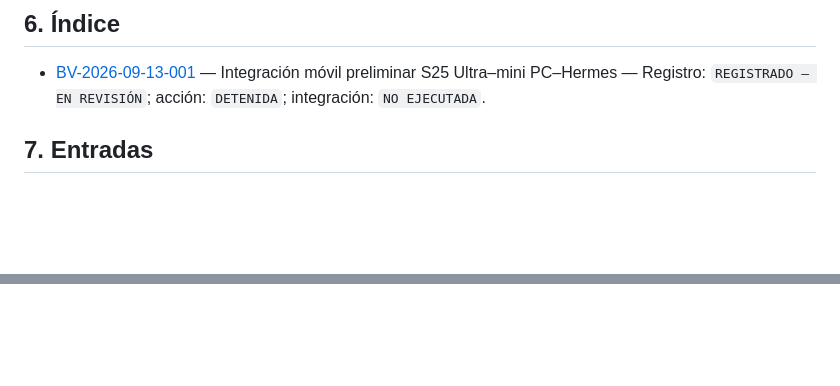
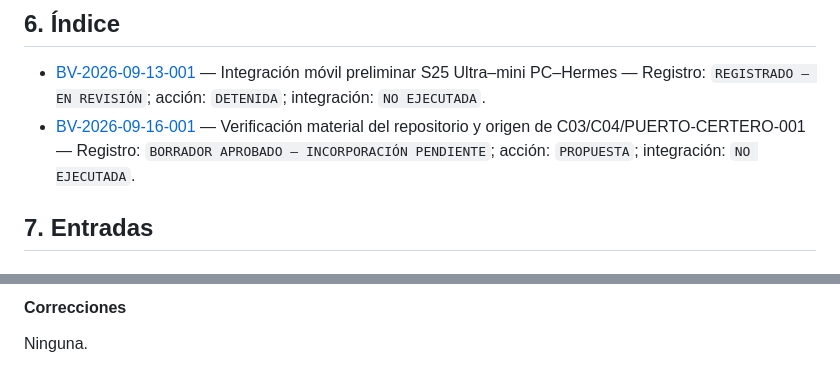
Before and after one commit to Chatitaycharro/VERIDIA-, a Markdown page: governance/continuity/VERIDIA-BV-001.md, 2 parts joined by grey strips. GitHub-like rendering; blank space fills up the shorter version.

Commit message:
docs(continuity): add BV-2026-09-16-001 origin investigation

```diff
--- a/governance/continuity/VERIDIA-BV-001.md
+++ b/governance/continuity/VERIDIA-BV-001.md
@@ -85,6 +85,7 @@ Los campos opcionales pueden omitirse cuando no sean aplicables. La captura ordi
 ## 6. Índice
 
 - [BV-2026-09-13-001](#bv-2026-09-13-001--integración-móvil-preliminar-s25-ultramini-pchermes) — Integración móvil preliminar S25 Ultra–mini PC–Hermes — Registro: `REGISTRADO — EN REVISIÓN`; acción: `DETENIDA`; integración: `NO EJECUTADA`.
+- [BV-2026-09-16-001](#bv-2026-09-16-001--verificación-material-del-repositorio-y-origen-de-c03c04puerto-certero-001) — Verificación material del repositorio y origen de C03/C04/PUERTO-CERTERO-001 — Registro: `BORRADOR APROBADO — INCORPORACIÓN PENDIENTE`; acción: `PROPUESTA`; integración: `NO EJECUTADA`.
 
 ## 7. Entradas
 
@@ -171,0 +239,3 @@ Ninguna.
+#### Correcciones
+
+Ninguna.
```
Also changed, not shown: other parts of governance/continuity/VERIDIA-BV-001.md (+66 -0 lines).
